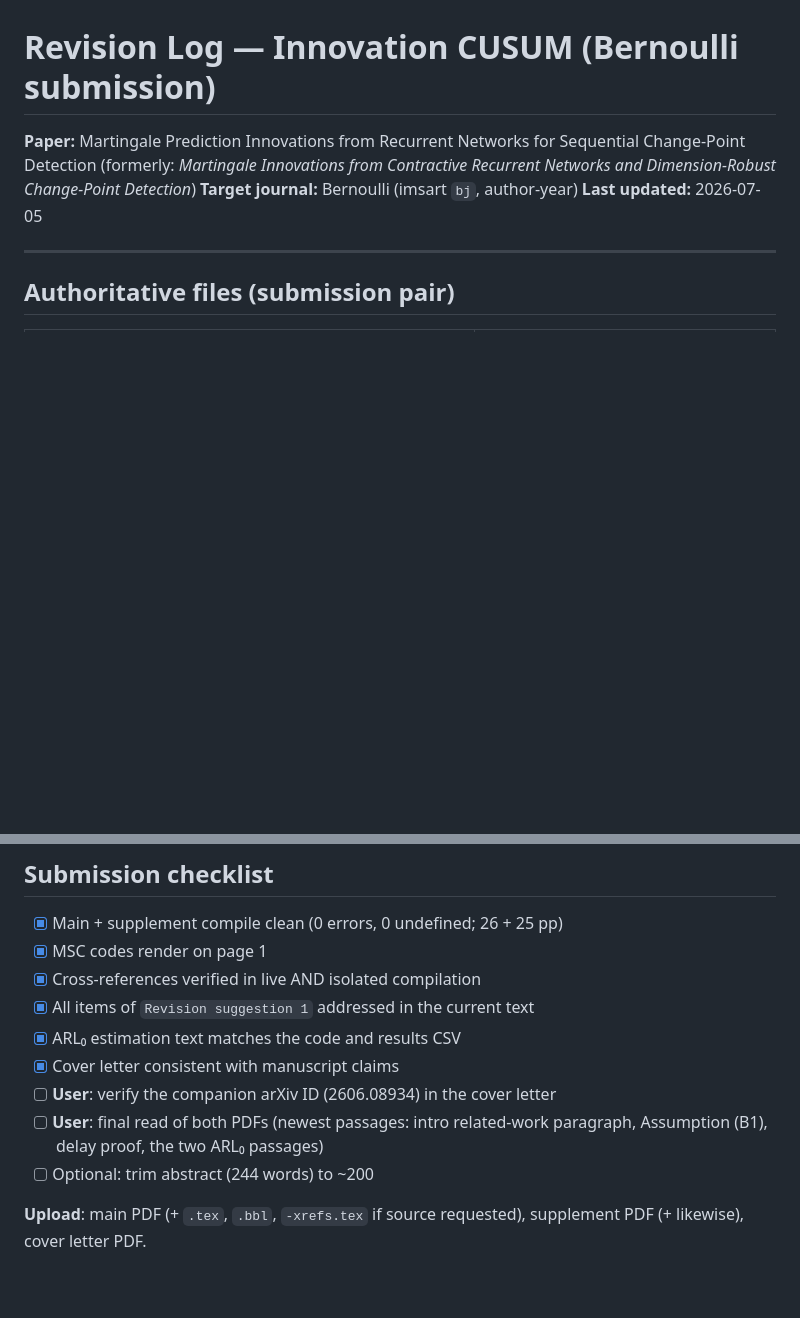
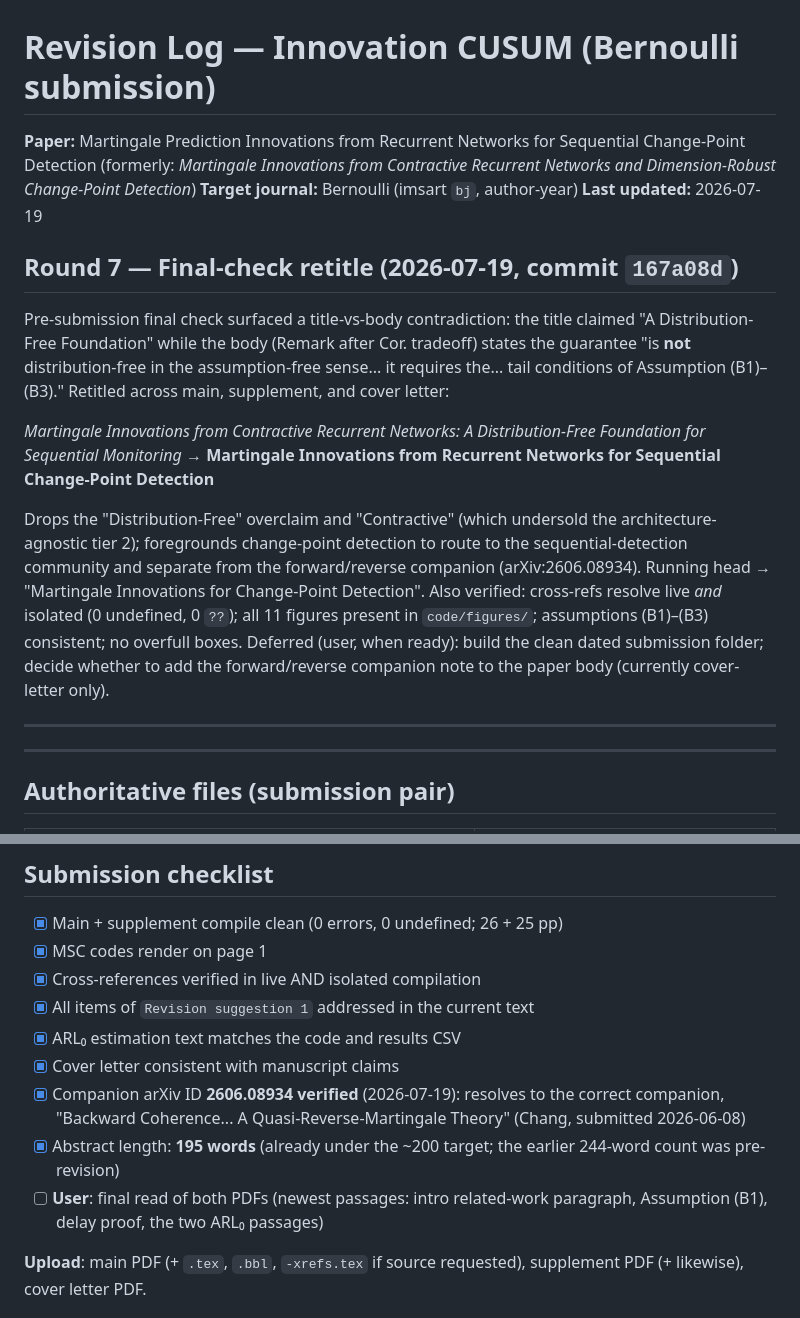
Before and after one commit to knight-ivan/innovation-cusum, a Markdown page: REVISION_LOG.md, 2 parts joined by grey strips. GitHub-like rendering; blank space fills up the shorter version.

Commit message:
REVISION_LOG: record Round 7 retitle + verified arXiv ID and abstract length
Co-Authored-By: Claude Opus 4.8 <noreply@anthropic.com>

```diff
--- a/REVISION_LOG.md
+++ b/REVISION_LOG.md
@@ -3,7 +3,32 @@
 **Paper:** Martingale Prediction Innovations from Recurrent Networks for Sequential Change-Point Detection
 (formerly: *Martingale Innovations from Contractive Recurrent Networks and Dimension-Robust Change-Point Detection*)
 **Target journal:** Bernoulli (imsart `bj`, author-year)
-**Last updated:** 2026-07-05
+**Last updated:** 2026-07-19
+
+## Round 7 — Final-check retitle (2026-07-19, commit `167a08d`)
+
+Pre-submission final check surfaced a title-vs-body contradiction: the title
+claimed "A Distribution-Free Foundation" while the body (Remark after
+Cor. tradeoff) states the guarantee "is **not** distribution-free in the
+assumption-free sense... it requires the... tail conditions of
+Assumption (B1)–(B3)." Retitled across main, supplement, and cover letter:
+
+  *Martingale Innovations from Contractive Recurrent Networks: A
+   Distribution-Free Foundation for Sequential Monitoring*
+  → **Martingale Innovations from Recurrent Networks for Sequential
+     Change-Point Detection**
+
+Drops the "Distribution-Free" overclaim and "Contractive" (which undersold the
+architecture-agnostic tier 2); foregrounds change-point detection to route to
+the sequential-detection community and separate from the forward/reverse
+companion (arXiv:2606.08934). Running head → "Martingale Innovations for
+Change-Point Detection". Also verified: cross-refs resolve live *and* isolated
+(0 undefined, 0 `??`); all 11 figures present in `code/figures/`; assumptions
+(B1)–(B3) consistent; no overfull boxes. Deferred (user, when ready): build the
+clean dated submission folder; decide whether to add the forward/reverse
+companion note to the paper body (currently cover-letter only).
+
+---
 
 ---
 
@@ -146,10 +171,13 @@ fragile proposition numbers. Companion-manuscript transparency note retained.
 - [x] All items of `Revision suggestion 1` addressed in the current text
 - [x] ARL₀ estimation text matches the code and results CSV
 - [x] Cover letter consistent with manuscript claims
-- [ ] **User**: verify the companion arXiv ID (2606.08934) in the cover letter
+- [x] Companion arXiv ID **2606.08934 verified** (2026-07-19): resolves to the
+      correct companion, "Backward Coherence... A Quasi-Reverse-Martingale
+      Theory" (Chang, submitted 2026-06-08)
+- [x] Abstract length: **195 words** (already under the ~200 target; the earlier
+      244-word count was pre-revision)
 - [ ] **User**: final read of both PDFs (newest passages: intro related-work
       paragraph, Assumption (B1), delay proof, the two ARL₀ passages)
-- [ ] Optional: trim abstract (244 words) to ~200
 
 **Upload**: main PDF (+ `.tex`, `.bbl`, `-xrefs.tex` if source requested),
 supplement PDF (+ likewise), cover letter PDF.
```
